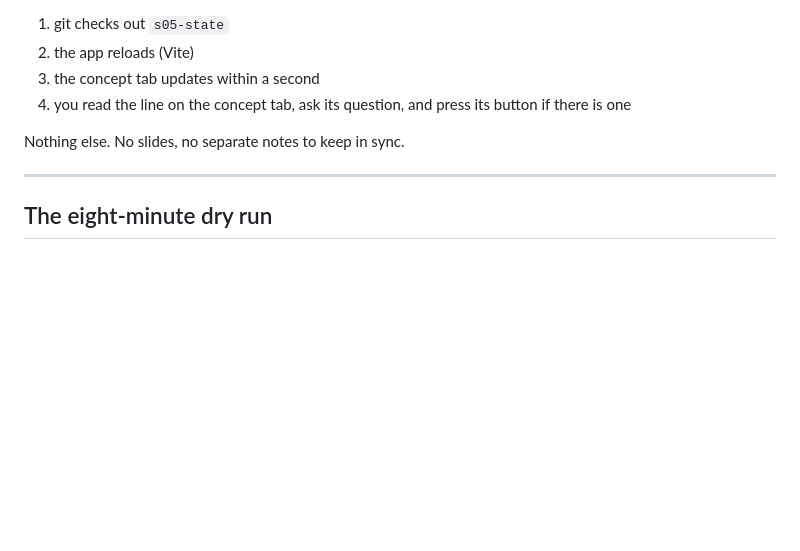
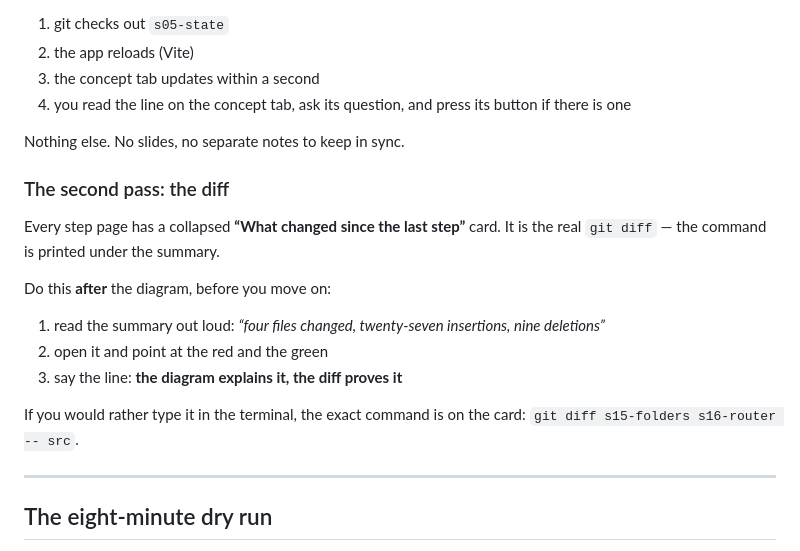
Before and after one commit to vinhhn3/comp1682-react-crash-course, a Markdown page: START-HERE.md, the part around the change. Rendered like a GitHub page; blank space fills up the shorter version.

Commit message:
concepts: real git diff on every step page

```diff
--- a/START-HERE.md
+++ b/START-HERE.md
@@ -48,6 +48,20 @@ npm run step 5
 4. you read the line on the concept tab, ask its question, and press its button if there is one
 
 Nothing else. No slides, no separate notes to keep in sync.
+
+### The second pass: the diff
+
+Every step page has a collapsed **“What changed since the last step”** card. It is
+the real `git diff` — the command is printed under the summary.
+
+Do this **after** the diagram, before you move on:
+
+1. read the summary out loud: *“four files changed, twenty-seven insertions, nine deletions”*
+2. open it and point at the red and the green
+3. say the line: **the diagram explains it, the diff proves it**
+
+If you would rather type it in the terminal, the exact command is on the card:
+`git diff s15-folders s16-router -- src`.
 
 ---
 
```
Also changed, not shown: docs/run-sheet.md (+1 -0 lines), walkthrough/step-16-diff.png (added), 3 other files.
